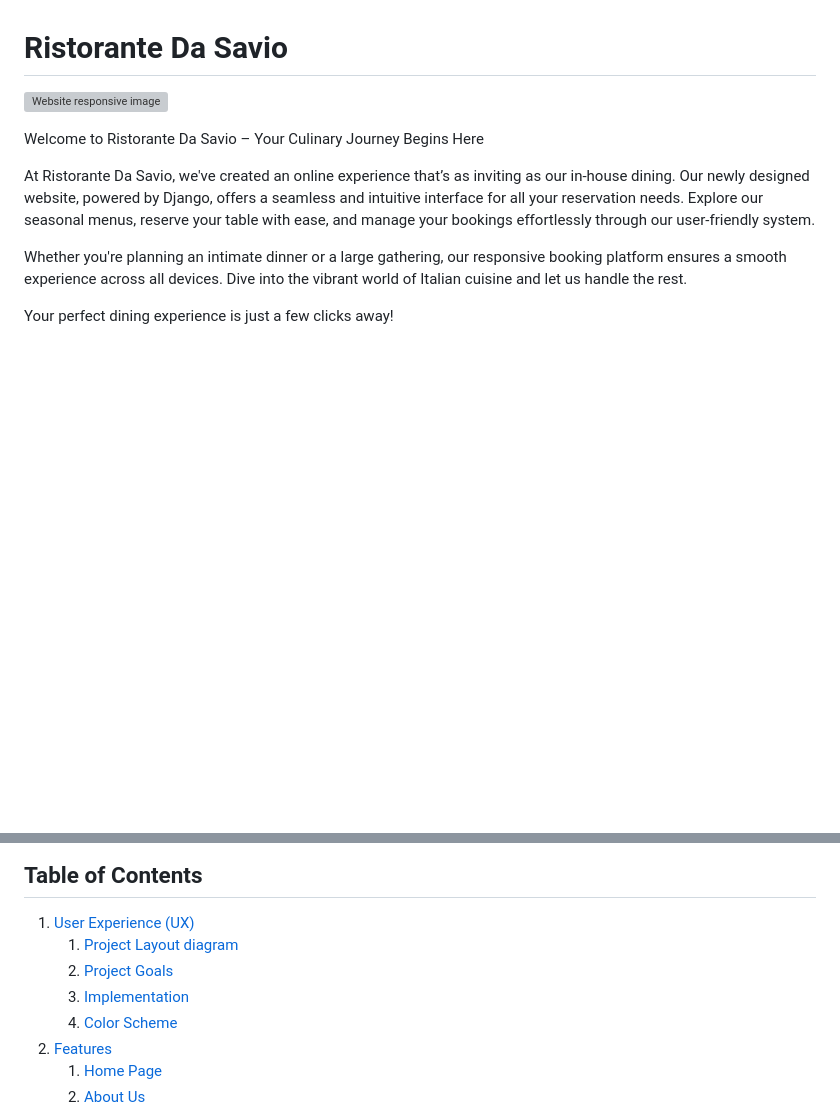
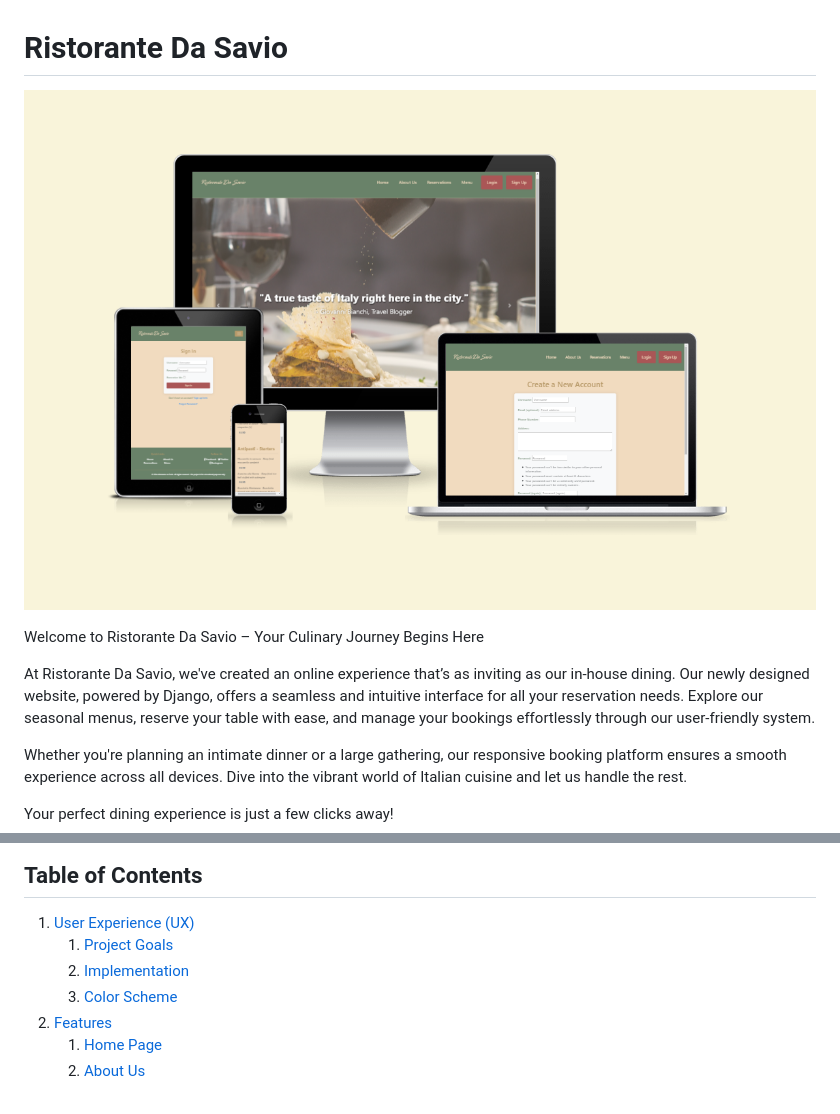
Before and after one commit to seanpatton1/Ristorante_Da_Savio, a Markdown page: README.md, 2 parts joined by grey strips. Rendered like a GitHub page; pictures changed too: static/images/responsive-1.png (added); blank space fills up the shorter version; grey boxes are pictures that could not be loaded.

```diff
--- a/README.md
+++ b/README.md
@@ -1,6 +1,6 @@
 # Ristorante Da Savio
 
-![Website responsive image](images/responsive.png)
+![Website responsive image](static/images/responsive-1.png)
 
 Welcome to Ristorante Da Savio – Your Culinary Journey Begins Here
 
@@ -15,9 +15,8 @@ Visit the deployed game [here](https://ristorante-da-savio-5fa53f108bbc.herokuap
 ## Table of Contents
 
 1. [User Experience (UX)](#user-experience-ux)
-    1. [Project Layout diagram](#project-goals)
-    2. [Project Goals](#project-goals)
-    3. [Implementation](#Implementation)
+    1. [Project Goals](#project-goals)
+    2. [Implementation](#Implementation)
     3. [Color Scheme](#color-scheme)
 2. [Features](#features)
     1. [Home Page](#home-page)
```
Also changed, not shown: other parts of README.md (+3 -3 lines), staticfiles/images/responsive-1.png (added), 3 other files.
